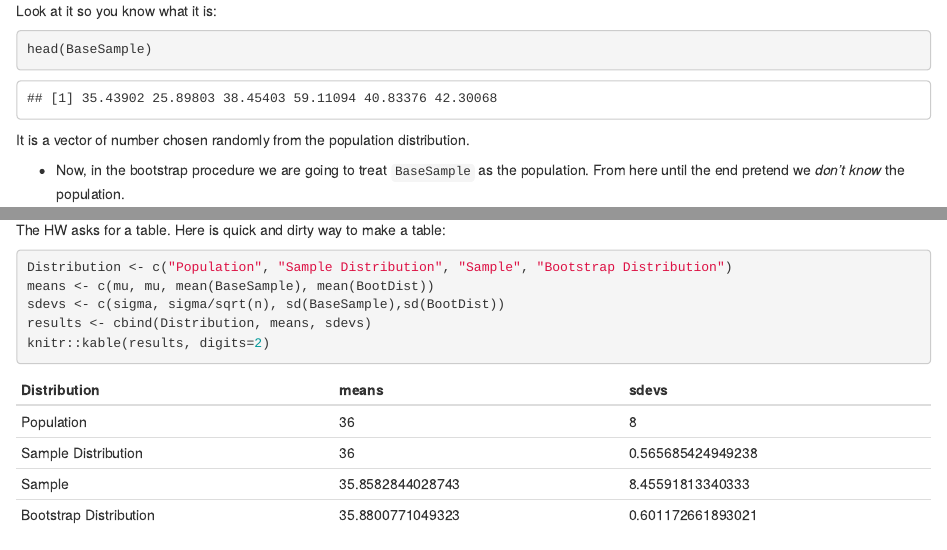
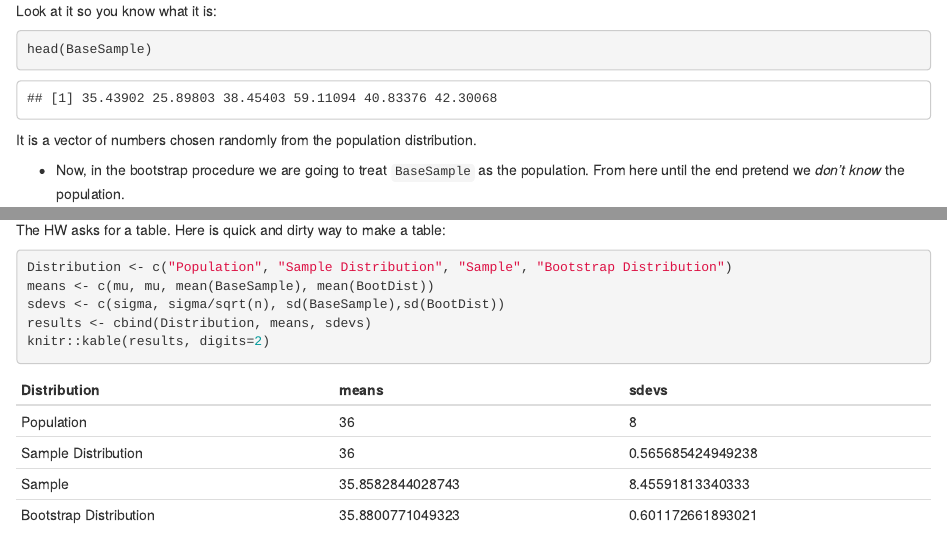
Before and after one commit to CarlLienert/Stats, an R Markdown document (Bootstrap.Rmd): the page in a window 1100 px wide, from 2210 px down, and a second part further down, joined at a grey line. Rendered offline with R 4.5, knitr and Pandoc, with nearby package versions; code that draws random numbers runs with fixed seeds of ours.

Commit message:
Two corrections

````diff
--- a/Bootstrap.Rmd
+++ b/Bootstrap.Rmd
@@ -74,7 +74,7 @@ Look at it so you know what it is:
 head(BaseSample)
 ```
 
-It is a vector of number chosen randomly from the population distribution.
+It is a vector of numbers chosen randomly from the population distribution.
 
 * Now, in the bootstrap procedure we are going to treat `BaseSample` as the population.  From here until the end pretend we *don't know* the population.
 
@@ -148,15 +148,6 @@ One more comparison:
 mean(BaseSample)
 ```
 
-The HW asks for a table.  Here is quick and dirty way to make a table:
-
-```{r}
-Distribution <- c("Population", "Sample Distribution", "Sample", "Bootstrap Distribution")
-means <- c(mu, mu, mean(BaseSample), mean(BootDist))
-sdevs <- c(sigma, sigma/sqrt(n), sd(BaseSample),sd(BootDist))
-results <- cbind(Distribution, means, sdevs)
-knitr::kable(results, digits=2)
-```
 
 
 So, the mean of the bootstrap distribuion is similar to the mean of `BaseSample`.  This is not unexpected, it also isn't particularly useful.  We want to say something about the mean of *real* popultion, not the mean of the sample.
@@ -168,3 +159,13 @@ We'll keep this in mind:
 * Bootstraping does *not* do a good job giving the *center* of the sampling distribuiton.
 
 We'll see how to use this next....
+
+The HW asks for a table.  Here is quick and dirty way to make a table:
+
+```{r}
+Distribution <- c("Population", "Sample Distribution", "Sample", "Bootstrap Distribution")
+means <- c(mu, mu, mean(BaseSample), mean(BootDist))
+sdevs <- c(sigma, sigma/sqrt(n), sd(BaseSample),sd(BootDist))
+results <- cbind(Distribution, means, sdevs)
+knitr::kable(results, digits=2)
+```
````
Also changed, not shown: Bootstrap.html.
